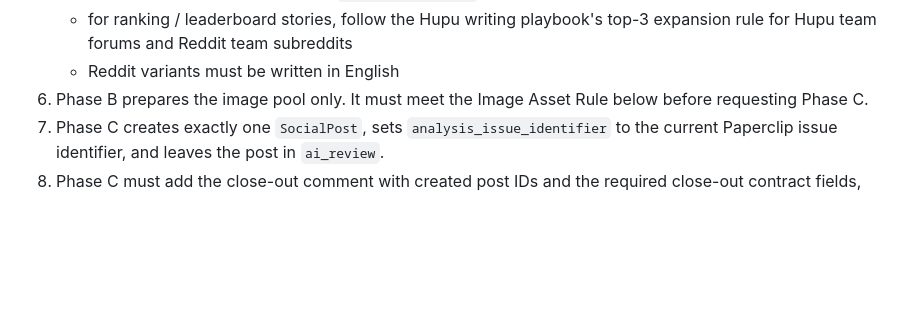
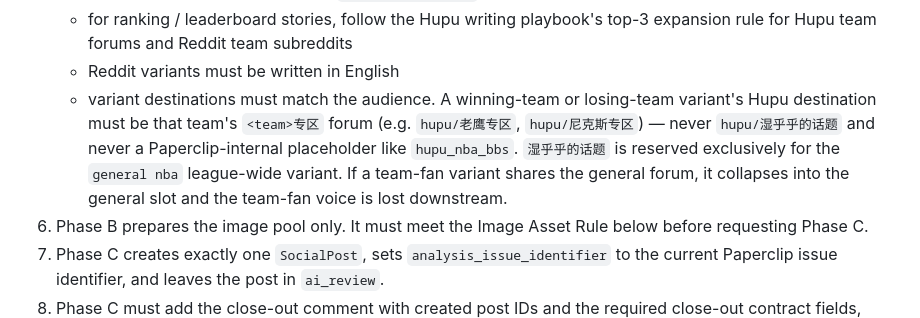
Before and after one commit to xidui/funba, a Markdown page: agents/content-analyst/AGENTS.md, the part around the change. Drawn GitHub-style; blank space fills up the shorter version.

Commit message:
Require team-fan variants route to team forum, not 湿乎乎的话题
Content-analyst Phase A was collapsing the winning-team variant into the
league-wide forum (observed on post 270: 老鹰 variant routed to
湿乎乎的话题, so the Hawks-fan voice vanished). Add an explicit
destination rule in the variant_plan contract so winning/losing-team
variants must use their `<team>专区` forum and 湿乎乎的话题 stays
reserved for `general nba`.

Co-Authored-By: Claude Opus 4.7 (1M context) <noreply@anthropic.com>

```diff
--- a/agents/content-analyst/AGENTS.md
+++ b/agents/content-analyst/AGENTS.md
@@ -357,6 +357,7 @@ For `Game content analysis` issues:
    - if the issue description specifies `enabled_platforms`, include only those platforms
    - for ranking / leaderboard stories, follow the Hupu writing playbook's top-3 expansion rule for Hupu team forums and Reddit team subreddits
    - Reddit variants must be written in English
+   - variant destinations must match the audience. A winning-team or losing-team variant's Hupu destination must be that team's `<team>专区` forum (e.g. `hupu/老鹰专区`, `hupu/尼克斯专区`) — never `hupu/湿乎乎的话题` and never a Paperclip-internal placeholder like `hupu_nba_bbs`. `湿乎乎的话题` is reserved exclusively for the `general nba` league-wide variant. If a team-fan variant shares the general forum, it collapses into the general slot and the team-fan voice is lost downstream.
 6. Phase B prepares the image pool only. It must meet the Image Asset Rule below before requesting Phase C.
 7. Phase C creates exactly one `SocialPost`, sets `analysis_issue_identifier` to the current Paperclip issue identifier, and leaves the post in `ai_review`.
 8. Phase C must add the close-out comment with created post IDs and the required close-out contract fields, then mark the issue `done`.
```
